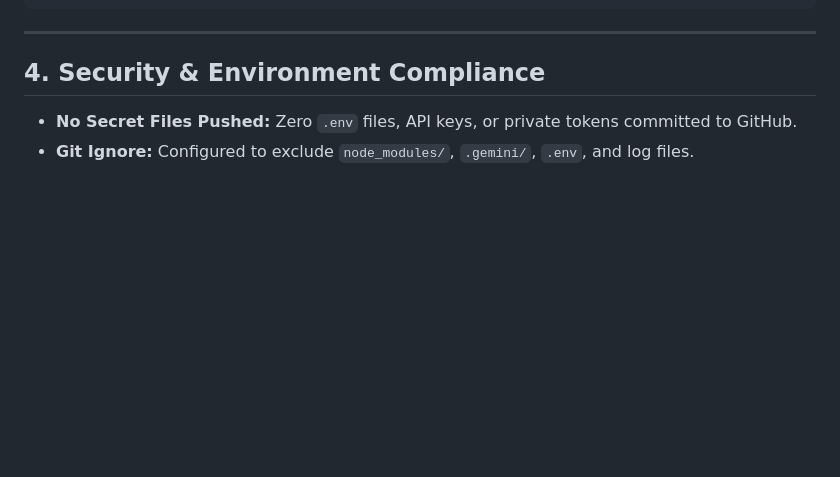
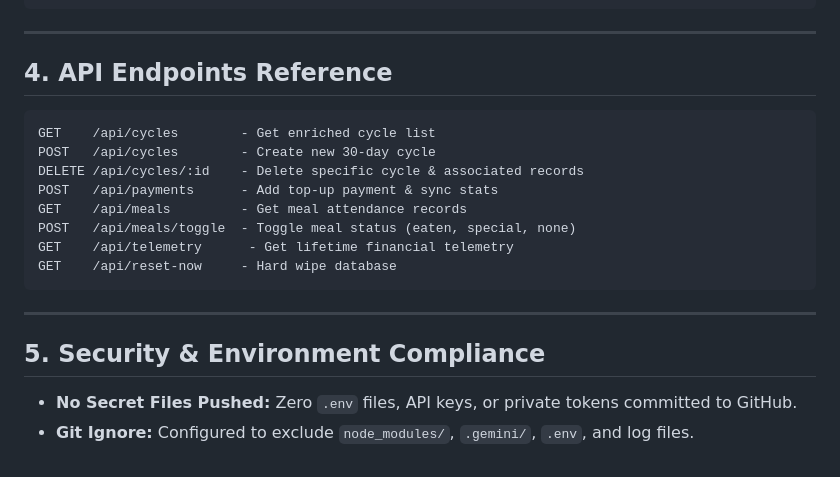
Before and after one commit to TaksheelSingh/dabba, a Markdown page: project.md, the part around one of its changes. GitHub-like rendering; blank space fills up the shorter version.

````diff
--- a/project.md
+++ b/project.md
@@ -80,6 +86,21 @@ CREATE TABLE meals (
 
 ---
 
-## 4. Security & Environment Compliance
+## 4. API Endpoints Reference
+
+```
+GET    /api/cycles        - Get enriched cycle list
+POST   /api/cycles        - Create new 30-day cycle
+DELETE /api/cycles/:id    - Delete specific cycle & associated records
+POST   /api/payments      - Add top-up payment & sync stats
+GET    /api/meals         - Get meal attendance records
+POST   /api/meals/toggle  - Toggle meal status (eaten, special, none)
+GET    /api/telemetry      - Get lifetime financial telemetry
+GET    /api/reset-now     - Hard wipe database
+```
+
+---
+
+## 5. Security & Environment Compliance
 - **No Secret Files Pushed:** Zero `.env` files, API keys, or private tokens committed to GitHub.
 - **Git Ignore:** Configured to exclude `node_modules/`, `.gemini/`, `.env`, and log files.
````
Also changed, not shown: other parts of project.md (+25 -19 lines), README.md (+10 -7 lines).
